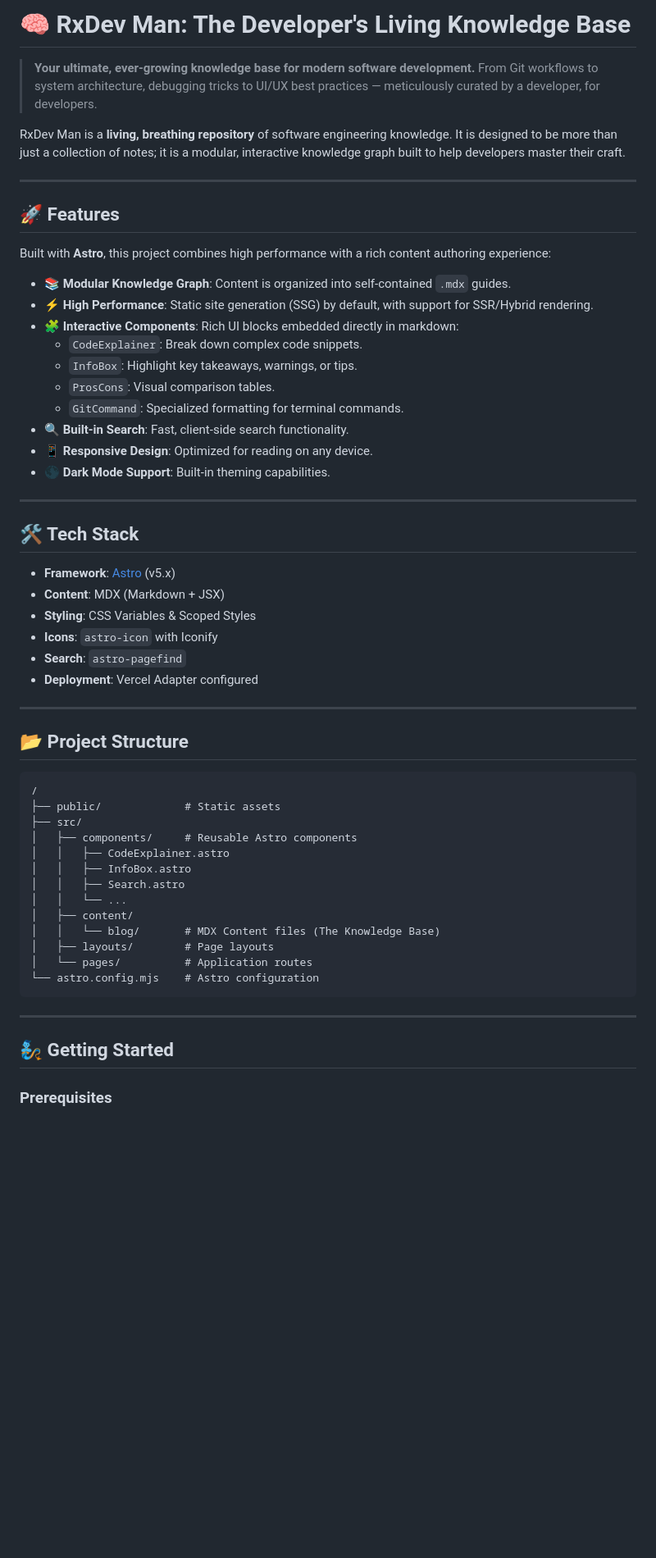
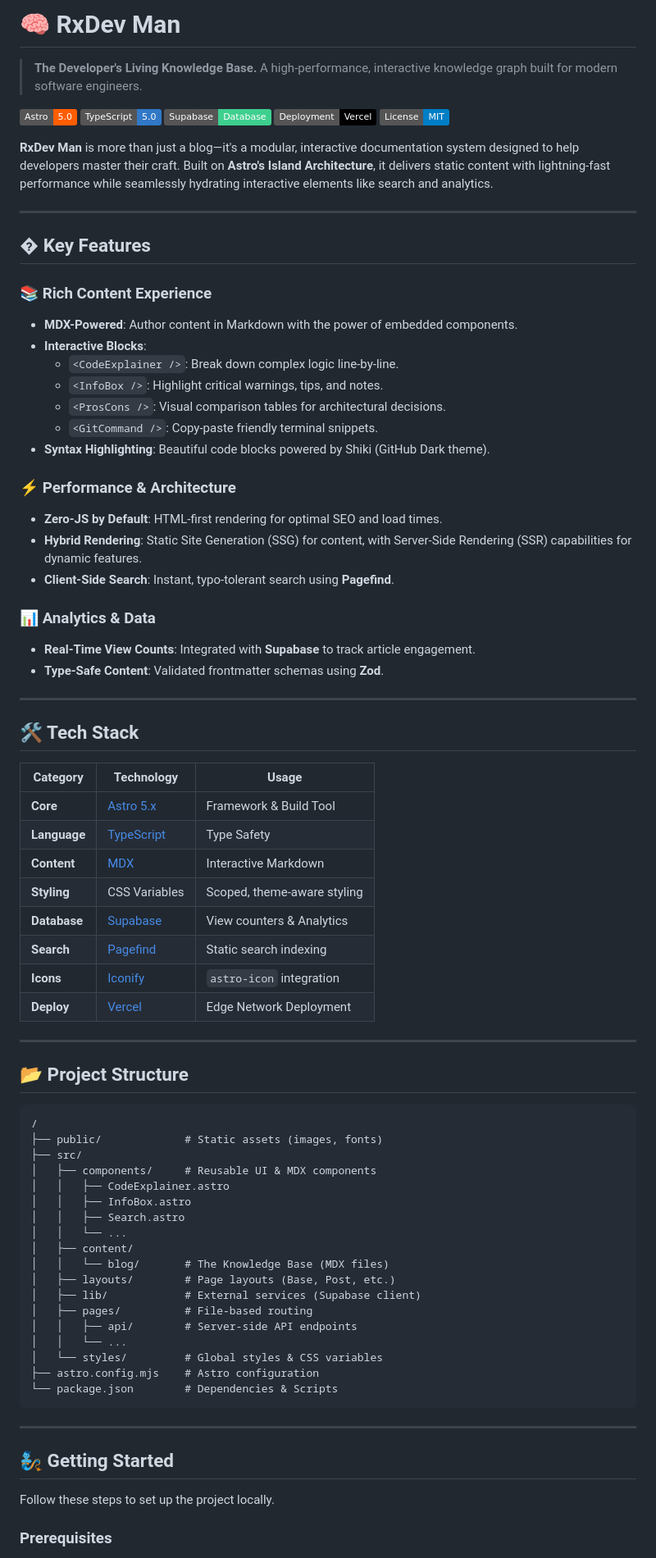
Before and after one commit to pharmacist-sabot/rxdevnotes, a Markdown page: README.md, the part around one of its changes. Shown at 82% size. GitHub-like rendering; badges without logos; blank space fills up the shorter version.

Commit message:
docs: Update README.md

````diff
--- a/README.md
+++ b/README.md
@@ -1,36 +1,55 @@
-# 🧠 RxDev Man: The Developer's Living Knowledge Base
+# 🧠 RxDev Man
 
-> **Your ultimate, ever-growing knowledge base for modern software development.** From Git workflows to system architecture, debugging tricks to UI/UX best practices — meticulously curated by a developer, for developers.
+> **The Developer's Living Knowledge Base.**
+> A high-performance, interactive knowledge graph built for modern software engineers.
 
-RxDev Man is a **living, breathing repository** of software engineering knowledge. It is designed to be more than just a collection of notes; it is a modular, interactive knowledge graph built to help developers master their craft.
+![Astro](https://img.shields.io/badge/Astro-5.0-FF5D01?style=flat&logo=astro)
+![TypeScript](https://img.shields.io/badge/TypeScript-5.0-3178C6?style=flat&logo=typescript)
+![Supabase](https://img.shields.io/badge/Supabase-Database-3ECF8E?style=flat&logo=supabase)
+![Vercel](https://img.shields.io/badge/Deployment-Vercel-000000?style=flat&logo=vercel)
+![License](https://img.shields.io/badge/License-MIT-blue?style=flat)
+
+**RxDev Man** is more than just a blog—it's a modular, interactive documentation system designed to help developers master their craft. Built on **Astro's Island Architecture**, it delivers static content with lightning-fast performance while seamlessly hydrating interactive elements like search and analytics.
 
 ---
 
-## 🚀 Features
+## � Key Features
 
-Built with **Astro**, this project combines high performance with a rich content authoring experience:
+### 📚 Rich Content Experience
 
-- **📚 Modular Knowledge Graph**: Content is organized into self-contained `.mdx` guides.
-- **⚡ High Performance**: Static site generation (SSG) by default, with support for SSR/Hybrid rendering.
-- **🧩 Interactive Components**: Rich UI blocks embedded directly in markdown:
-  - `CodeExplainer`: Break down complex code snippets.
-  - `InfoBox`: Highlight key takeaways, warnings, or tips.
-  - `ProsCons`: Visual comparison tables.
-  - `GitCommand`: Specialized formatting for terminal commands.
-- **🔍 Built-in Search**: Fast, client-side search functionality.
-- **📱 Responsive Design**: Optimized for reading on any device.
-- **🌑 Dark Mode Support**: Built-in theming capabilities.
+- **MDX-Powered**: Author content in Markdown with the power of embedded components.
+- **Interactive Blocks**:
+  - `<CodeExplainer />`: Break down complex logic line-by-line.
+  - `<InfoBox />`: Highlight critical warnings, tips, and notes.
+  - `<ProsCons />`: Visual comparison tables for architectural decisions.
+  - `<GitCommand />`: Copy-paste friendly terminal snippets.
+- **Syntax Highlighting**: Beautiful code blocks powered by Shiki (GitHub Dark theme).
+
+### ⚡ Performance & Architecture
+
+- **Zero-JS by Default**: HTML-first rendering for optimal SEO and load times.
+- **Hybrid Rendering**: Static Site Generation (SSG) for content, with Server-Side Rendering (SSR) capabilities for dynamic features.
+- **Client-Side Search**: Instant, typo-tolerant search using **Pagefind**.
+
+### 📊 Analytics & Data
+
+- **Real-Time View Counts**: Integrated with **Supabase** to track article engagement.
+- **Type-Safe Content**: Validated frontmatter schemas using **Zod**.
 
 ---
 
 ## 🛠️ Tech Stack
 
-- **Framework**: [Astro](https://astro.build/) (v5.x)
-- **Content**: MDX (Markdown + JSX)
-- **Styling**: CSS Variables & Scoped Styles
-- **Icons**: `astro-icon` with Iconify
-- **Search**: `astro-pagefind`
-- **Deployment**: Vercel Adapter configured
+| Category     | Technology                                    | Usage                       |
+| ------------ | --------------------------------------------- | --------------------------- |
+| **Core**     | [Astro 5.x](https://astro.build/)             | Framework & Build Tool      |
+| **Language** | [TypeScript](https://www.typescriptlang.org/) | Type Safety                 |
+| **Content**  | [MDX](https://mdxjs.com/)                     | Interactive Markdown        |
+| **Styling**  | CSS Variables                                 | Scoped, theme-aware styling |
+| **Database** | [Supabase](https://supabase.com/)             | View counters & Analytics   |
+| **Search**   | [Pagefind](https://pagefind.app/)             | Static search indexing      |
+| **Icons**    | [Iconify](https://iconify.design/)            | `astro-icon` integration    |
+| **Deploy**   | [Vercel](https://vercel.com/)                 | Edge Network Deployment     |
 
 ---
 
@@ -38,23 +57,30 @@ Built with **Astro**, this project combines high performance with a rich content
 
 ```text
 /
-├── public/             # Static assets
+├── public/             # Static assets (images, fonts)
 ├── src/
-│   ├── components/     # Reusable Astro components
+│   ├── components/     # Reusable UI & MDX components
 │   │   ├── CodeExplainer.astro
 │   │   ├── InfoBox.astro
 │   │   ├── Search.astro
 │   │   └── ...
 │   ├── content/
-│   │   └── blog/       # MDX Content files (The Knowledge Base)
-│   ├── layouts/        # Page layouts
-│   └── pages/          # Application routes
-└── astro.config.mjs    # Astro configuration
+│   │   └── blog/       # The Knowledge Base (MDX files)
+│   ├── layouts/        # Page layouts (Base, Post, etc.)
+│   ├── lib/            # External services (Supabase client)
+│   ├── pages/          # File-based routing
+│   │   ├── api/        # Server-side API endpoints
+│   │   └── ...
+│   └── styles/         # Global styles & CSS variables
+├── astro.config.mjs    # Astro configuration
+└── package.json        # Dependencies & Scripts
 ```
 
 ---
 
 ## 🧞 Getting Started
 
+Follow these steps to set up the project locally.
+
 ### Prerequisites
 
````
Also changed, not shown: other parts of README.md (+31 -10 lines).
